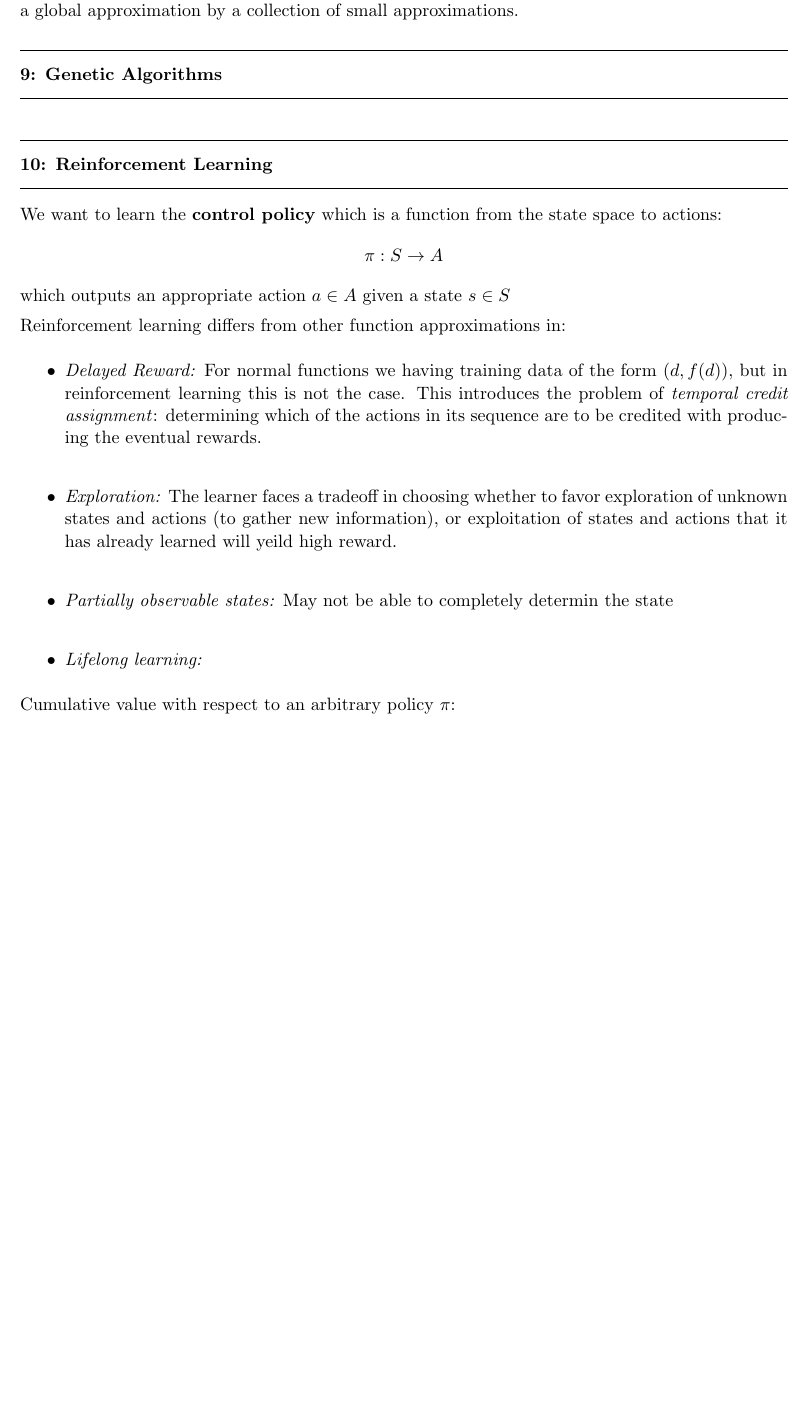
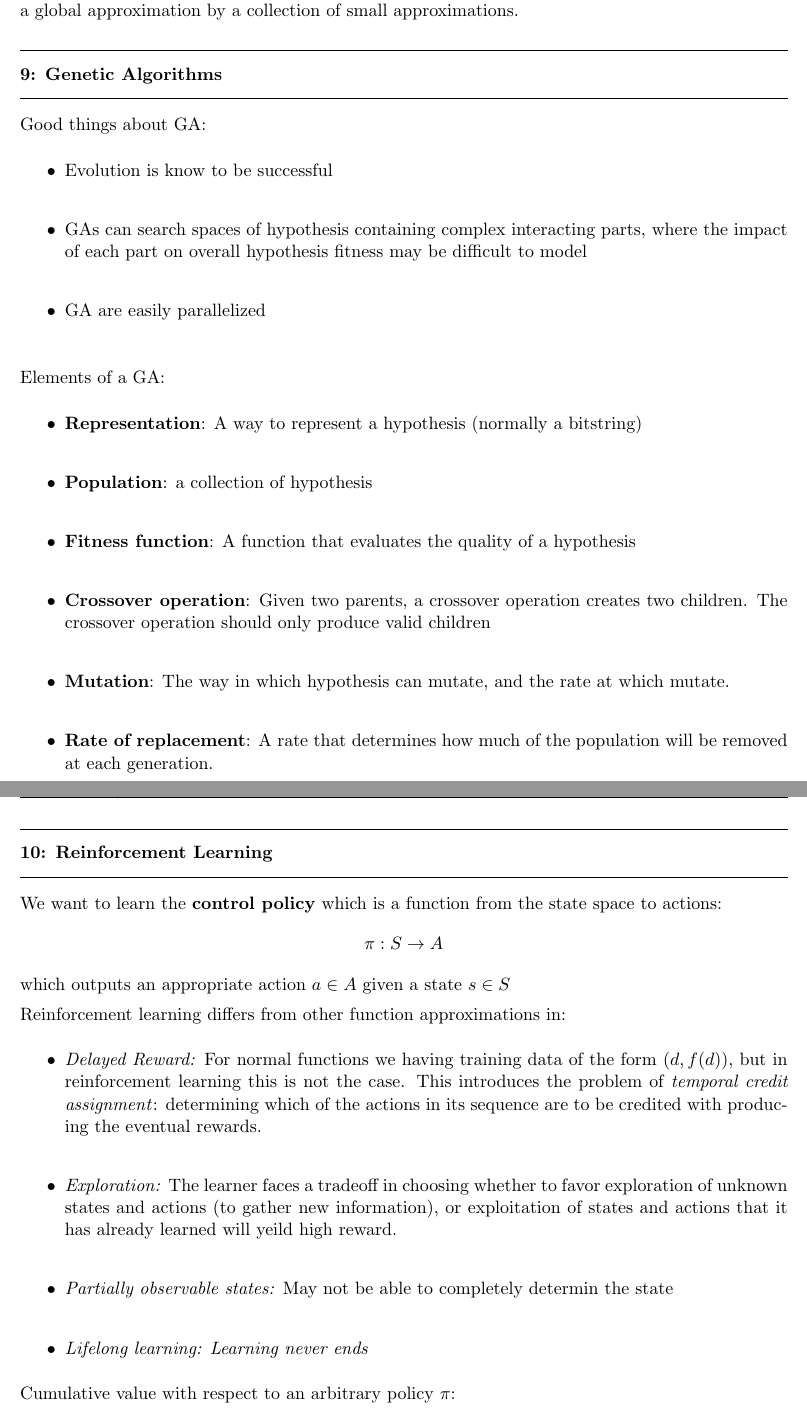
Before and after one commit to howarth/ML-Study-Guide, a LaTeX document (ml_review.tex): part of page 18 of 19 before the commit and two parts of pages 18 and 19 of 20 after it, the two joined at a grey line, cut so that both start at the same text, the shorter picture padded with empty space. Compiled offline with pdfLaTeX.

Commit message:
Part of GA done

```diff
--- a/ml_review.tex
+++ b/ml_review.tex
@@ -833,6 +833,29 @@ small approximations.
 \end{question}
 
 \begin{question}{Genetic Algorithms}
+Good things about GA:
+\begin{itemize}
+    \item Evolution is know to be successful\\
+    \item GAs can search spaces of hypothesis containing complex interacting
+    parts, where the impact of each part on overall hypothesis fitness may be difficult
+    to model \\
+    \item GA are easily parallelized\\
+\end{itemize}
+Elements of a GA:
+\begin{itemize}
+    \item \textbf{Representation}: A way to represent a hypothesis (normally a bitstring)\\
+    \item \textbf{Population}: a collection of hypothesis \\
+    \item \textbf{Fitness function}: A function that evaluates the quality of a hypothesis\\
+    \item \textbf{Crossover operation}: Given two parents, a crossover operation creates
+                        two children. The crossover operation should only produce
+                        valid children\\
+    \item \textbf{Mutation}: The way in which hypothesis can mutate, and the rate at which
+                            mutate.\\
+    \item \textbf{Rate of replacement}: A rate that determines how much of the population
+                            will be removed at each generation.
+\end{itemize}
+
+TODO: Soft/Hard bias of GA
 \end{question}
 
 \begin{question}{Reinforcement Learning}
@@ -853,7 +876,7 @@ Reinforcement learning differs from other function approximations in:
         states and actions (to gather new information), or exploitation of states
         and actions that it has already learned will yeild high reward.\\
     \item \emph{Partially observable states:} May not be able to completely determin the state\\
-    \item \emph{Lifelong learning:}
+    \item \emph{Lifelong learning: Learning never ends}
 \end{itemize}
 
 Cumulative value with respect to an arbitrary policy $\pi$:
```
